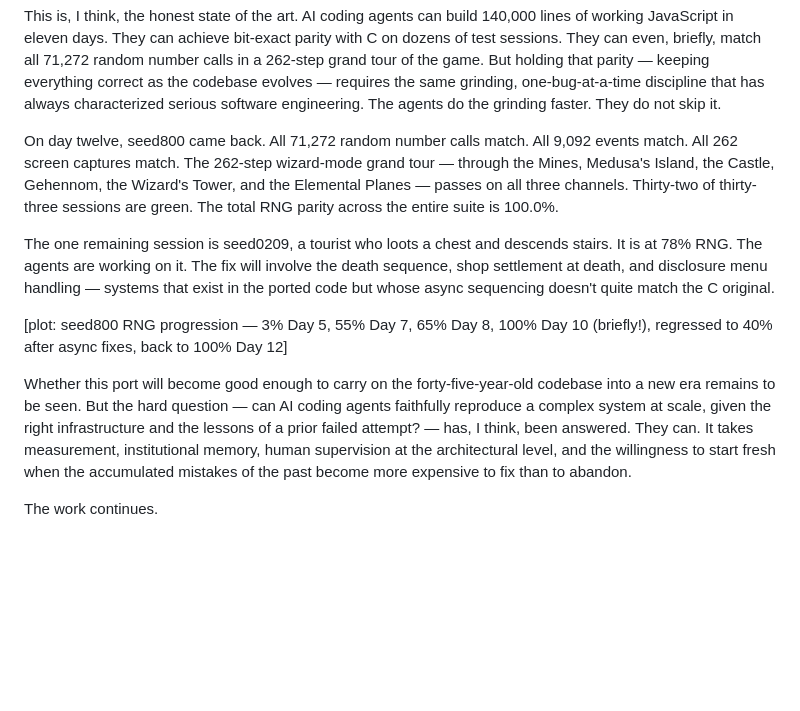
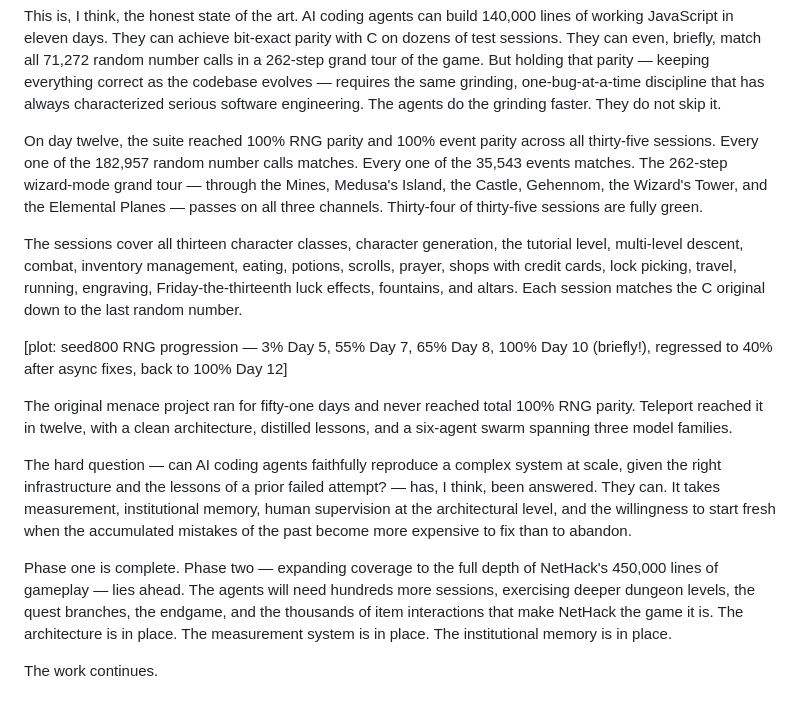
Before and after one commit to davidbau/menace-agents, a Markdown page: data/essay-draft.md, the part around the change. Rendered like a GitHub page; blank space fills up the shorter version.

Commit message:
Essay: Phase 1 complete ending. 100% RNG, 100% events, 35 sessions, 12 days.
Updated ending with final numbers: 182,957 RNG calls all matching,
35,543 events all matching, 34/35 full PASS, all 13 character classes
covered. Comparison: menace 51 days never reached total 100%; teleport
reached it in 12. Sets up Phase 2 (coverage expansion).

Co-Authored-By: Claude Opus 4.6 (1M context) <noreply@anthropic.com>

```diff
--- a/data/essay-draft.md
+++ b/data/essay-draft.md
@@ -365,26 +365,30 @@ one-bug-at-a-time discipline that has always characterized serious
 software engineering. The agents do the grinding faster. They do not
 skip it.
 
-On day twelve, seed800 came back. All 71,272 random number calls match.
-All 9,092 events match. All 262 screen captures match. The 262-step
+On day twelve, the suite reached 100% RNG parity and 100% event parity
+across all thirty-five sessions. Every one of the 182,957 random number
+calls matches. Every one of the 35,543 events matches. The 262-step
 wizard-mode grand tour — through the Mines, Medusa's Island, the Castle,
 Gehennom, the Wizard's Tower, and the Elemental Planes — passes on all
-three channels. Thirty-two of thirty-three sessions are green. The total
-RNG parity across the entire suite is 100.0%.
+three channels. Thirty-four of thirty-five sessions are fully green.
 
-The one remaining session is seed0209, a tourist who loots a chest and
-descends stairs. It is at 78% RNG. The agents are working on it. The
-fix will involve the death sequence, shop settlement at death, and
-disclosure menu handling — systems that exist in the ported code but
-whose async sequencing doesn't quite match the C original.
+The sessions cover all thirteen character classes, character generation,
+the tutorial level, multi-level descent, combat, inventory management,
+eating, potions, scrolls, prayer, shops with credit cards, lock picking,
+travel, running, engraving, Friday-the-thirteenth luck effects,
+fountains, and altars. Each session matches the C original down to the
+last random number.
 
 [plot: seed800 RNG progression — 3% Day 5, 55% Day 7, 65% Day 8,
 100% Day 10 (briefly!), regressed to 40% after async fixes,
 back to 100% Day 12]
 
-Whether this port will become good enough to carry on the
-forty-five-year-old codebase into a new era remains to be seen. But
-the hard question — can AI coding agents faithfully reproduce a complex
+The original menace project ran for fifty-one days and never reached
+total 100% RNG parity. Teleport reached it in twelve, with a clean
+architecture, distilled lessons, and a six-agent swarm spanning three
+model families.
+
+The hard question — can AI coding agents faithfully reproduce a complex
 system at scale, given the right infrastructure and the lessons of a
 prior failed attempt? — has, I think, been answered. They can. It takes
 measurement, institutional memory, human supervision at the
@@ -392,4 +396,11 @@ architectural level, and the willingness to start fresh when the
 accumulated mistakes of the past become more expensive to fix than to
 abandon.
 
+Phase one is complete. Phase two — expanding coverage to the full depth
+of NetHack's 450,000 lines of gameplay — lies ahead. The agents will
+need hundreds more sessions, exercising deeper dungeon levels, the quest
+branches, the endgame, and the thousands of item interactions that make
+NetHack the game it is. The architecture is in place. The measurement
+system is in place. The institutional memory is in place.
+
 The work continues.
```
